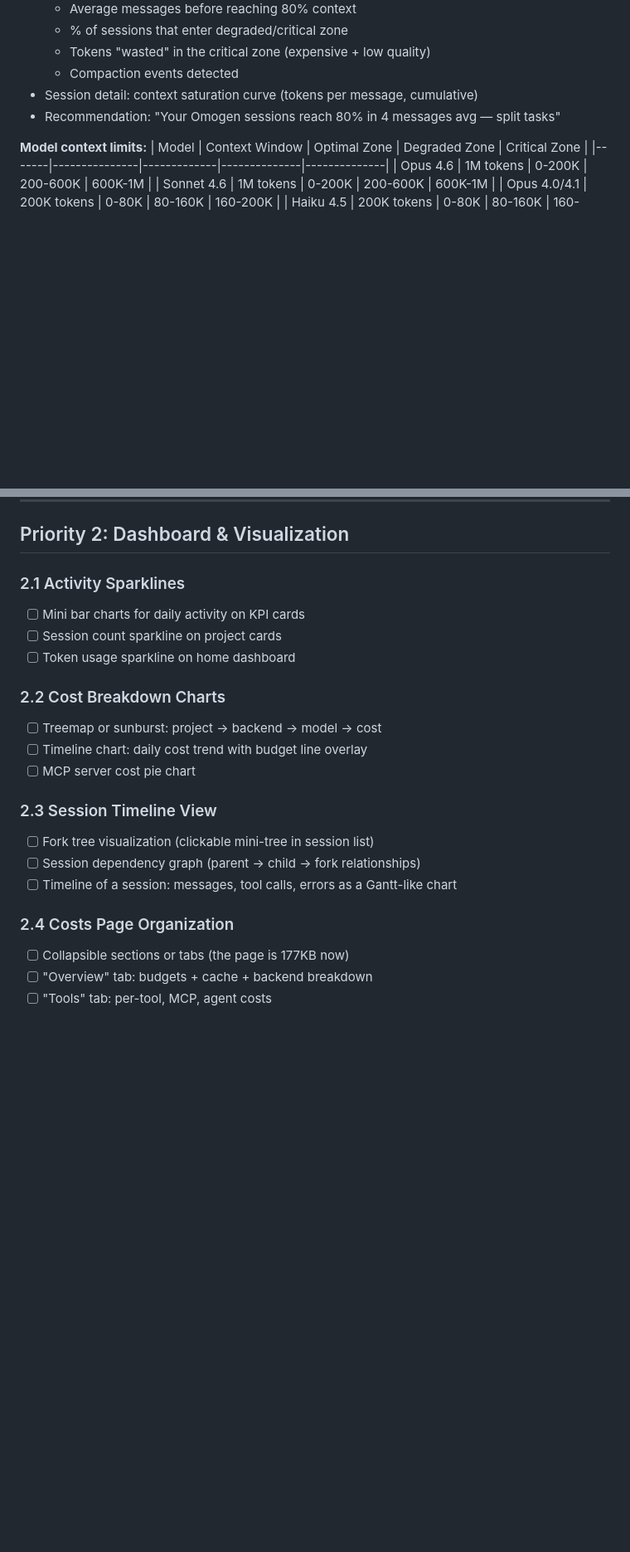
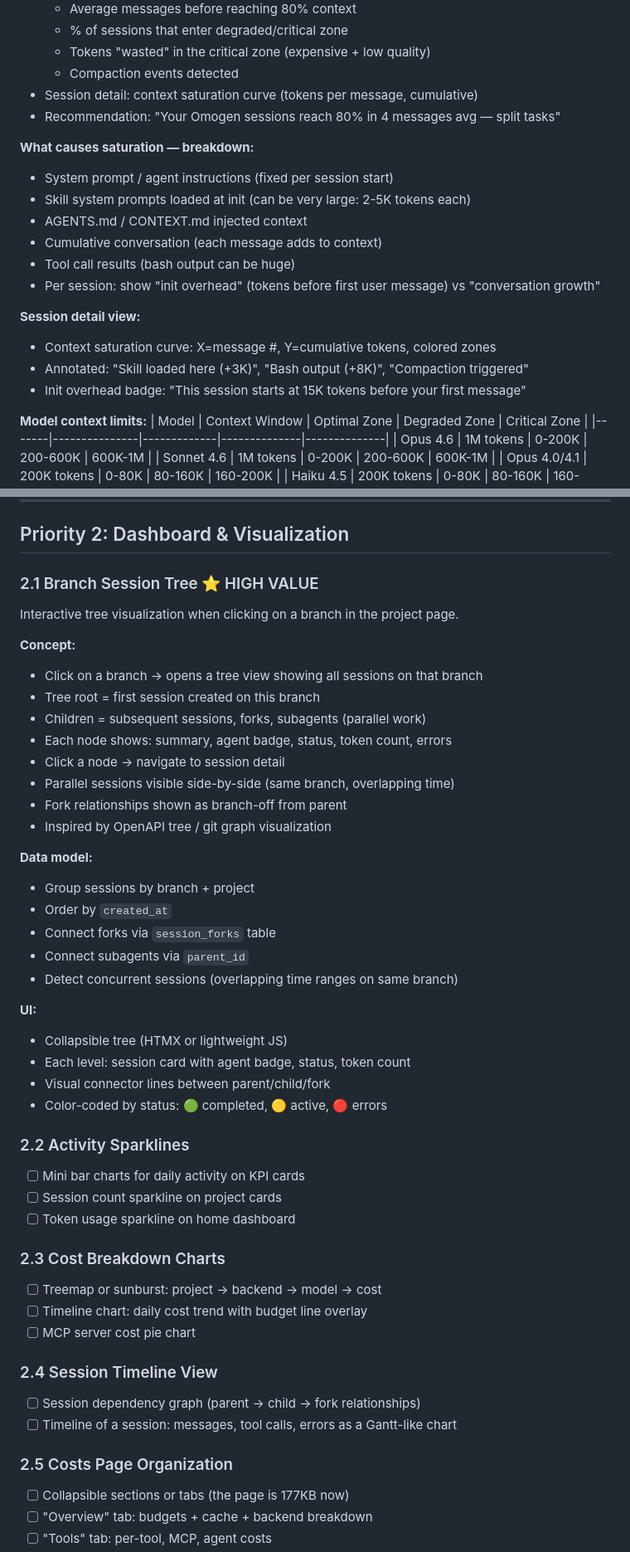
Before and after one commit to ChristopherAparicio/aisync, a Markdown page: TODO.md, 2 parts joined by grey strips. Shown at 83% size. Drawn GitHub-style; blank space fills up the shorter version.

Commit message:
chore: enrich roadmap with context saturation details, branch tree viz, and search chunking notes
AI-Session: ses_2d10f533effeDi56cuLr1LvrnB

```diff
--- a/TODO.md
+++ b/TODO.md
@@ -72,6 +72,19 @@ Detect when sessions reach the "degradation zone" of the model's context window.
 - Session detail: context saturation curve (tokens per message, cumulative)
 - Recommendation: "Your Omogen sessions reach 80% in 4 messages avg — split tasks"
 
+**What causes saturation — breakdown:**
+- System prompt / agent instructions (fixed per session start)
+- Skill system prompts loaded at init (can be very large: 2-5K tokens each)
+- AGENTS.md / CONTEXT.md injected context
+- Cumulative conversation (each message adds to context)
+- Tool call results (bash output can be huge)
+- Per session: show "init overhead" (tokens before first user message) vs "conversation growth"
+
+**Session detail view:**
+- Context saturation curve: X=message #, Y=cumulative tokens, colored zones
+- Annotated: "Skill loaded here (+3K)", "Bash output (+8K)", "Compaction triggered"
+- Init overhead badge: "This session starts at 15K tokens before your first message"
+
 **Model context limits:**
 | Model | Context Window | Optimal Zone | Degraded Zone | Critical Zone |
 |-------|---------------|-------------|--------------|--------------|
@@ -149,22 +166,47 @@ Displayed as a colored badge on each session card: 🟢 90+, 🟡 70-89, 🔴 <7
 
 ## Priority 2: Dashboard & Visualization
 
-### 2.1 Activity Sparklines
+### 2.1 Branch Session Tree ⭐ HIGH VALUE
+Interactive tree visualization when clicking on a branch in the project page.
+
+**Concept:**
+- Click on a branch → opens a tree view showing all sessions on that branch
+- Tree root = first session created on this branch
+- Children = subsequent sessions, forks, subagents (parallel work)
+- Each node shows: summary, agent badge, status, token count, errors
+- Click a node → navigate to session detail
+- Parallel sessions visible side-by-side (same branch, overlapping time)
+- Fork relationships shown as branch-off from parent
+- Inspired by OpenAPI tree / git graph visualization
+
+**Data model:**
+- Group sessions by branch + project
+- Order by `created_at`
+- Connect forks via `session_forks` table
+- Connect subagents via `parent_id`
+- Detect concurrent sessions (overlapping time ranges on same branch)
+
+**UI:**
+- Collapsible tree (HTMX or lightweight JS)
+- Each level: session card with agent badge, status, token count
+- Visual connector lines between parent/child/fork
+- Color-coded by status: 🟢 completed, 🟡 active, 🔴 errors
+
+### 2.2 Activity Sparklines
 - [ ] Mini bar charts for daily activity on KPI cards
 - [ ] Session count sparkline on project cards
 - [ ] Token usage sparkline on home dashboard
 
-### 2.2 Cost Breakdown Charts
+### 2.3 Cost Breakdown Charts
 - [ ] Treemap or sunburst: project → backend → model → cost
 - [ ] Timeline chart: daily cost trend with budget line overlay
 - [ ] MCP server cost pie chart
 
-### 2.3 Session Timeline View
-- [ ] Fork tree visualization (clickable mini-tree in session list)
+### 2.4 Session Timeline View
 - [ ] Session dependency graph (parent → child → fork relationships)
 - [ ] Timeline of a session: messages, tool calls, errors as a Gantt-like chart
 
-### 2.4 Costs Page Organization
+### 2.5 Costs Page Organization
 - [ ] Collapsible sections or tabs (the page is 177KB now)
 - [ ] "Overview" tab: budgets + cache + backend breakdown
 - [ ] "Tools" tab: per-tool, MCP, agent costs
```
Also changed, not shown: other parts of TODO.md (+4 -0 lines).
